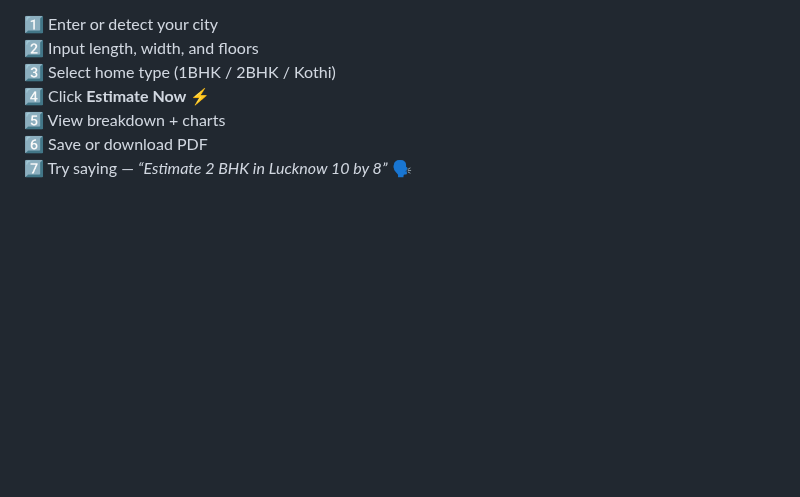
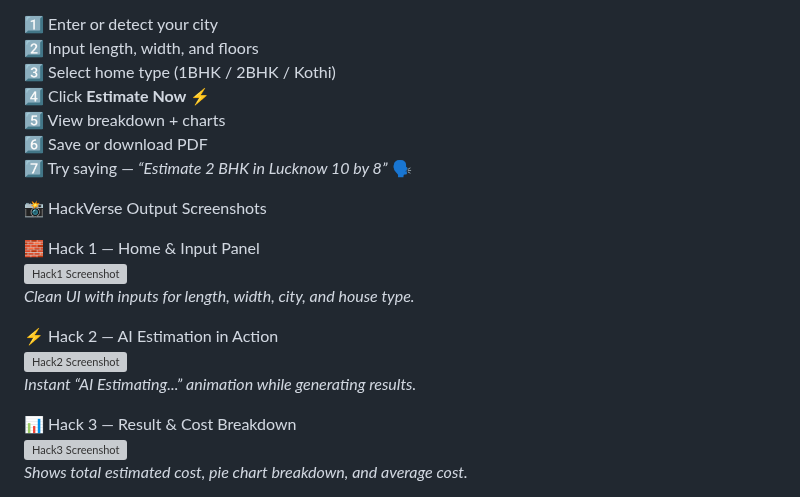
Before and after one commit to Karnati-Sony/Hackverse-Hackathon, a Markdown page: README.md, the part around one of its changes. Rendered like a GitHub page; blank space fills up the shorter version; grey boxes are pictures that could not be loaded.

```diff
--- a/README.md
+++ b/README.md
@@ -65,3 +65,20 @@ Millions of Indian plot owners, especially in Tier 2 and Tier 3 cities, delay co
 5️⃣ View breakdown + charts
 6️⃣ Save or download PDF
 7️⃣ Try saying — *“Estimate 2 BHK in Lucknow 10 by 8”* 🗣️
+
+📸 HackVerse Output Screenshots
+
+🧱 Hack 1 — Home & Input Panel
+![Hack1 Screenshot](assets/hack1.png)
+*Clean UI with inputs for length, width, city, and house type.*
+
+
+⚡ Hack 2 — AI Estimation in Action
+![Hack2 Screenshot](assets/hack2.png)
+*Instant “AI Estimating...” animation while generating results.*
+
+
+📊 Hack 3 — Result & Cost Breakdown
+![Hack3 Screenshot](assets/hack3.png)
+*Shows total estimated cost, pie chart breakdown, and average cost.*
+
```
Also changed, not shown: other parts of README.md (+3 -0 lines).
